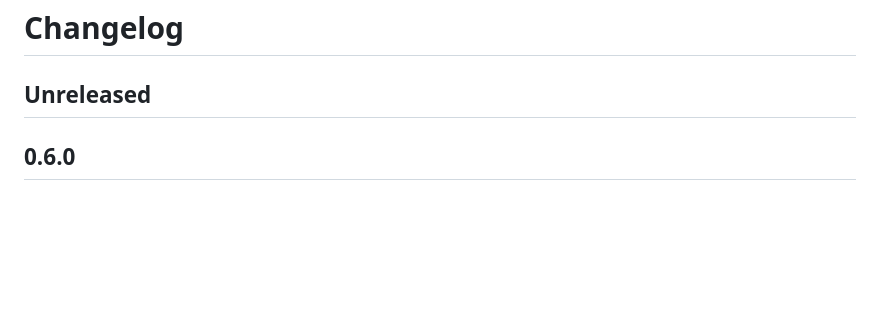
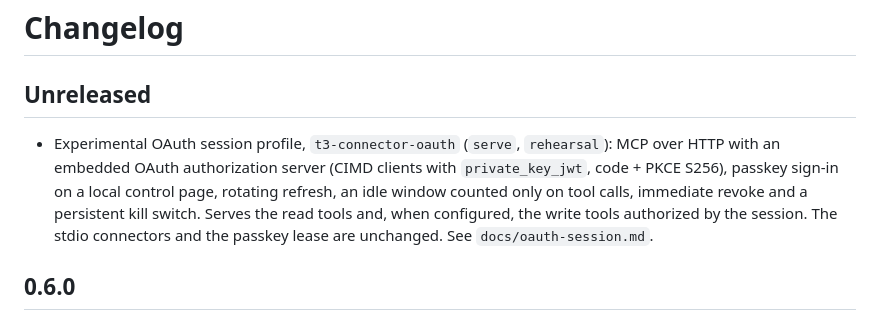
Before and after one commit to marcuscastelo/t3-connector, a Markdown page: CHANGELOG.md, the part around the change. Drawn GitHub-style; blank space fills up the shorter version.

```diff
--- a/CHANGELOG.md
+++ b/CHANGELOG.md
@@ -1,6 +1,13 @@
 # Changelog
 
 ## Unreleased
+
+- Experimental OAuth session profile, `t3-connector-oauth` (`serve`, `rehearsal`): MCP over
+  HTTP with an embedded OAuth authorization server (CIMD clients with `private_key_jwt`,
+  code + PKCE S256), passkey sign-in on a local control page, rotating refresh, an idle
+  window counted only on tool calls, immediate revoke and a persistent kill switch. Serves
+  the read tools and, when configured, the write tools authorized by the session. The stdio
+  connectors and the passkey lease are unchanged. See `docs/oauth-session.md`.
 
 ## 0.6.0
 
```
Also changed, not shown: README.md (+8 -0 lines), docs/oauth-session.md (added, +250 -0 lines).
